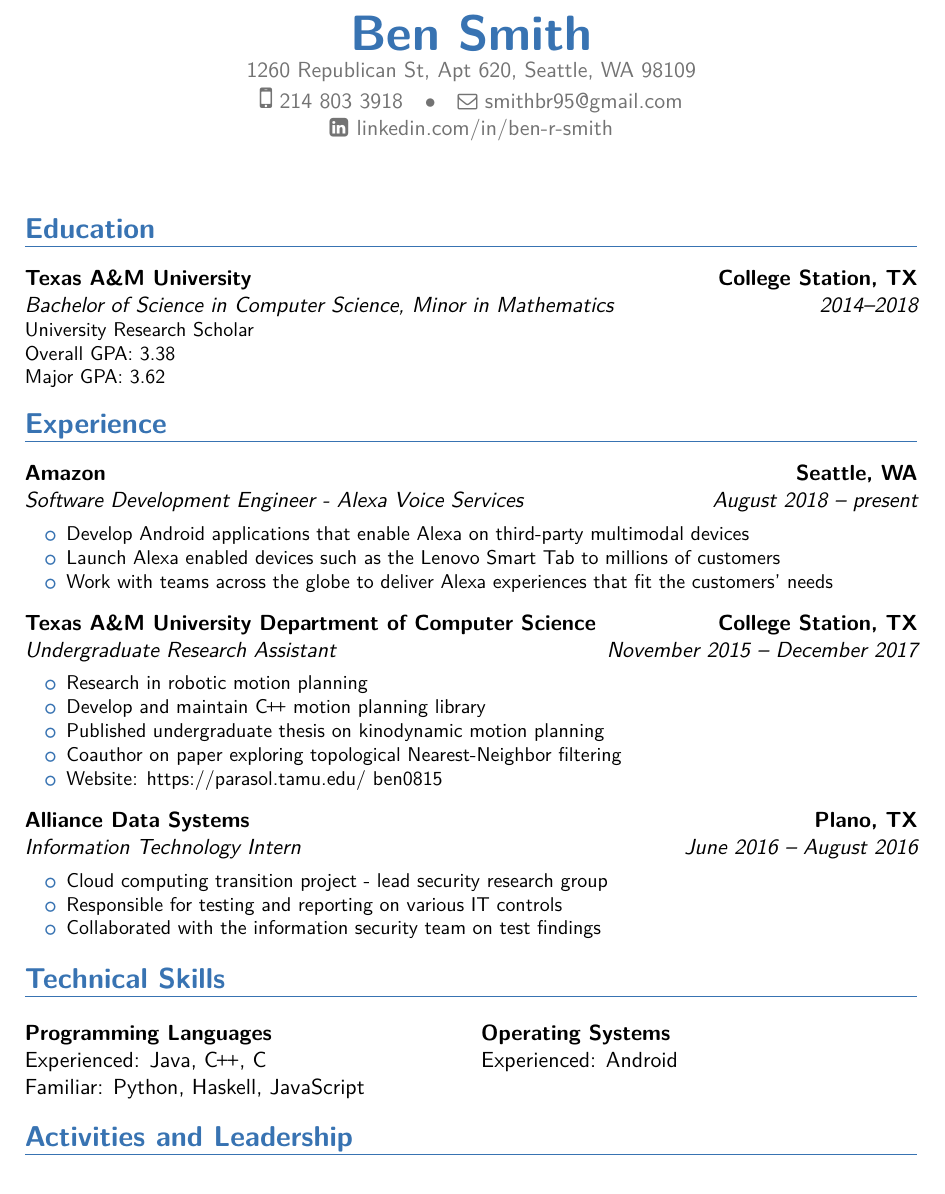
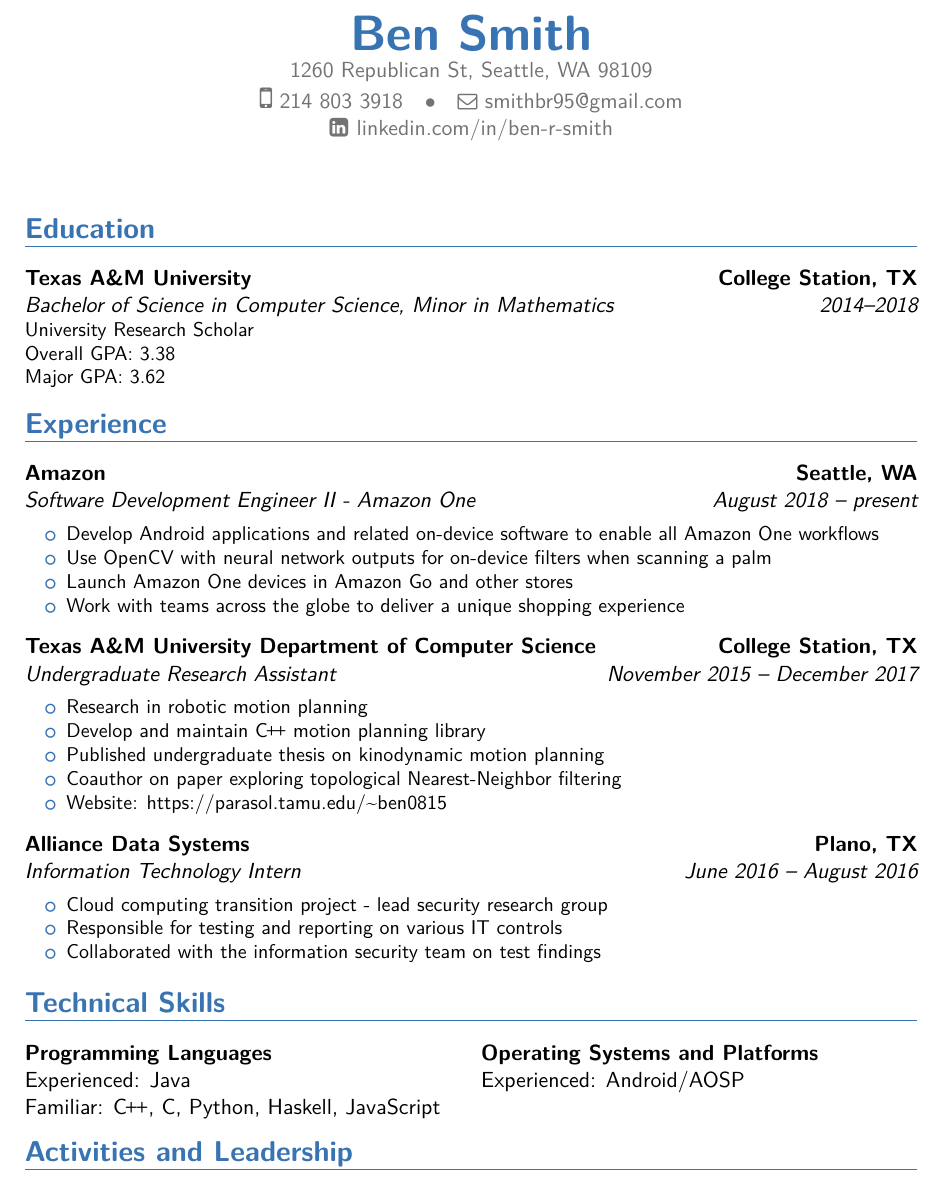
Before and after one commit to ben-r-smith/Resume, a LaTeX CV (resume.tex): part of the page, cut so that both start at the same text. The pictures show the PDF file resume.pdf that the author committed with the source.

Commit message:
Add Amazon One experience. Fix tilde in parasol url.

```diff
--- a/resume.tex
+++ b/resume.tex
@@ -46,7 +46,7 @@
 
 % Personal data.
 \name{Ben}{Smith}
-\address{1260 Republican St, Apt 620, Seattle, WA 98109}{}{}
+\address{1260 Republican St, Seattle, WA 98109}{}{}
 \phone[mobile]{214 803 3918}
 \email{smithbr95@gmail.com}
 \extrainfo{\faLinkedinSquare \hspace{.05em} linkedin.com/in/ben-r-smith}
@@ -104,13 +104,16 @@
 \vspace{\spacing}
 
 \cventry{August 2018 -- present}
-  {Software Development Engineer - Alexa Voice Services}{Amazon}{Seattle, WA}{}
+  {Software Development Engineer II - Amazon One}{Amazon}{Seattle, WA}{}
     {\vspace{3pt}
     \begin{itemize}
       \setlength{\itemindent}{1em}
-      \item Develop Android applications that enable Alexa on third-party multimodal devices
-      \item Launch Alexa enabled devices such as the Lenovo Smart Tab to millions of customers
-      \item Work with teams across the globe to deliver Alexa experiences that fit the customers' needs
+      \item Develop Android applications and related on-device software to enable all Amazon One workflows
+      \item Use OpenCV with neural network outputs for on-device filters when
+        scanning a palm
+      \item Launch Amazon One devices in Amazon Go and other stores
+      \item Work with teams across the globe to deliver a unique shopping
+        experience
     \end{itemize}
     }
 
@@ -149,11 +152,11 @@
 \noindent
 
 \textbf{Programming Languages} \\
-  Experienced: Java, \Cpp, C \\
-  Familiar: Python, Haskell, JavaScript
+  Experienced: Java \\
+  Familiar: \Cpp, C, Python, Haskell, JavaScript
 
-\textbf{Operating Systems} \\
-  Experienced: Android
+\textbf{Operating Systems and Platforms} \\
+  Experienced: Android/AOSP
 
 \end{multicols}
 
```
Also changed, not shown: resume.pdf, resume.tex (2 more changed lines).
